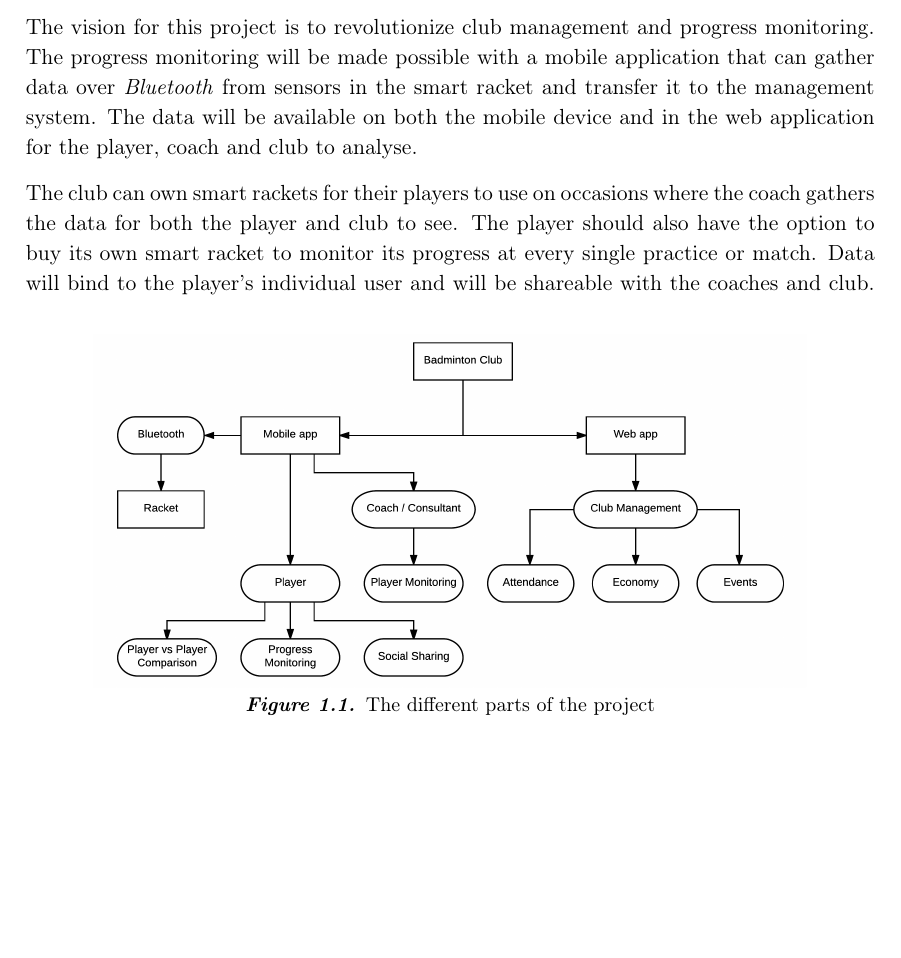
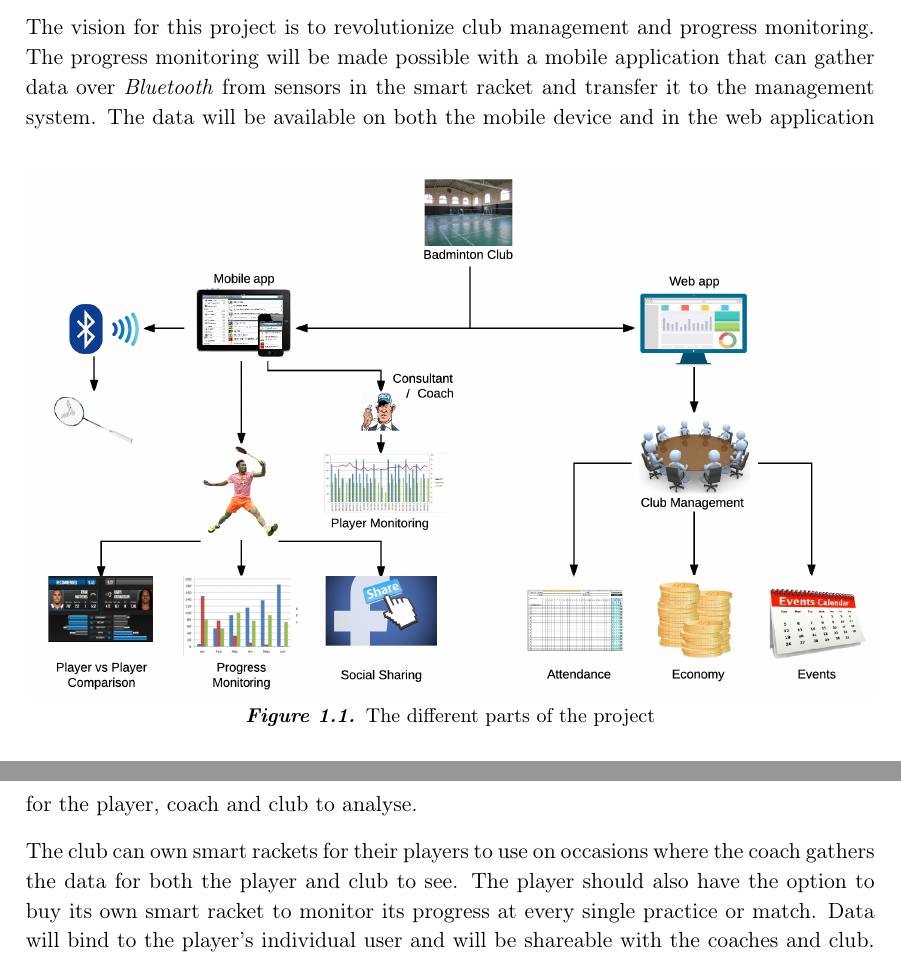
Before and after one commit to racketometer/thesis, a LaTeX thesis (Master.tex, which reads files/introduction.tex): part of page 3 of 23 before the commit and two parts of pages 3 and 4 of 24 after it, the two joined at a grey line, cut so that both start at the same text, the shorter picture padded with empty space. Compiled offline with pdfLaTeX.

Commit message:
Rich image (#54)
Added rich image

```diff
--- a/files/introduction.tex
+++ b/files/introduction.tex
@@ -11,7 +11,7 @@ This information can help the coaches find weaknesses and show them where to foc
 The second part is a management system where management staff can handle business such as economics, practice attendance and events such as parties and tournaments.
 The system is illustrated in figure \ref{fig:introduction:vision}.
 
-\graphic{0.84}{vision.png}{The different parts of the project}{fig:introduction:vision}
+\graphic{1}{rich_vision.png}{The different parts of the project}{fig:introduction:vision}
 
 The vision for this project is to revolutionize club management and progress monitoring.
 The progress monitoring will be made possible with a mobile application that can gather data over \textit{Bluetooth} from sensors in the smart racket and transfer it to the management system.
```
Also changed, not shown: graphics/rich_vision.png (added), graphics/rich_vision_with_focus.png (added), files/introduction.tex (2 more changed lines).
